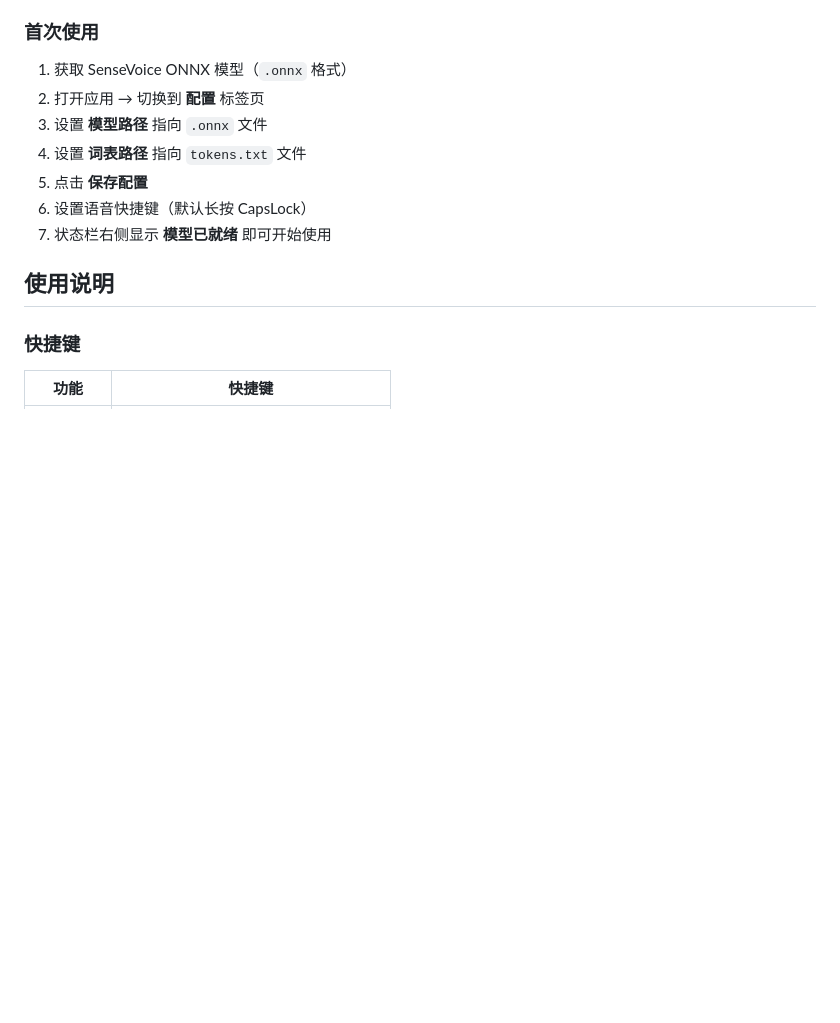
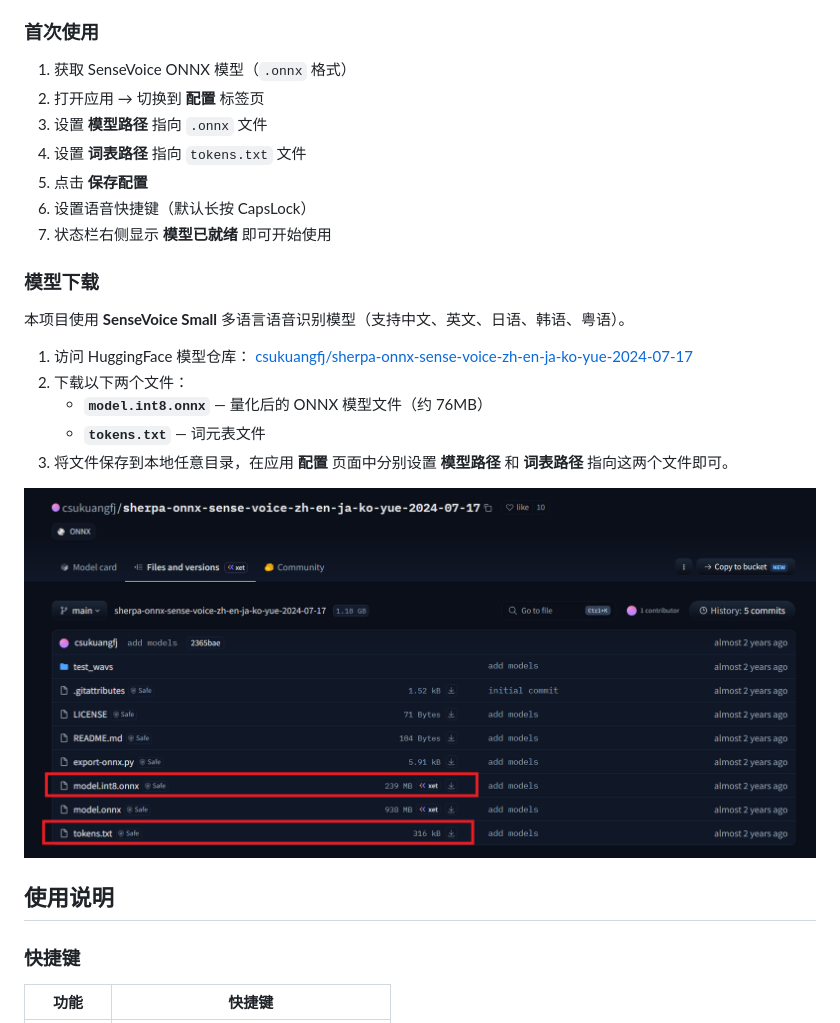
Before and after one commit to impressionyang/impress_voice_input, a Markdown page: README.md, the part around the change. Rendered like a GitHub page; pictures changed too: docs/model_install.png (added); blank space fills up the shorter version.

Commit message:
docs: README 添加模型下载说明与图示
- 提供 HuggingFace 模型仓库链接
- 说明需下载 model.int8.onnx 和 tokens.txt 两个文件
- 添加模型下载图示

Co-Authored-By: Claude Opus 4.7 <noreply@anthropic.com>

```diff
--- a/README.md
+++ b/README.md
@@ -32,6 +32,19 @@
 5. 点击 **保存配置**
 6. 设置语音快捷键（默认长按 CapsLock）
 7. 状态栏右侧显示 <span style="color:#27ae60">**模型已就绪**</span> 即可开始使用
+
+### 模型下载
+
+本项目使用 **SenseVoice Small** 多语言语音识别模型（支持中文、英文、日语、韩语、粤语）。
+
+1. 访问 HuggingFace 模型仓库：
+   [csukuangfj/sherpa-onnx-sense-voice-zh-en-ja-ko-yue-2024-07-17](https://huggingface.co/csukuangfj/sherpa-onnx-sense-voice-zh-en-ja-ko-yue-2024-07-17/tree/main)
+2. 下载以下两个文件：
+   - **`model.int8.onnx`** — 量化后的 ONNX 模型文件（约 76MB）
+   - **`tokens.txt`** — 词元表文件
+3. 将文件保存到本地任意目录，在应用 **配置** 页面中分别设置 **模型路径** 和 **词表路径** 指向这两个文件即可。
+
+![模型下载图示](docs/model_install.png)
 
 ## 使用说明
 
```
